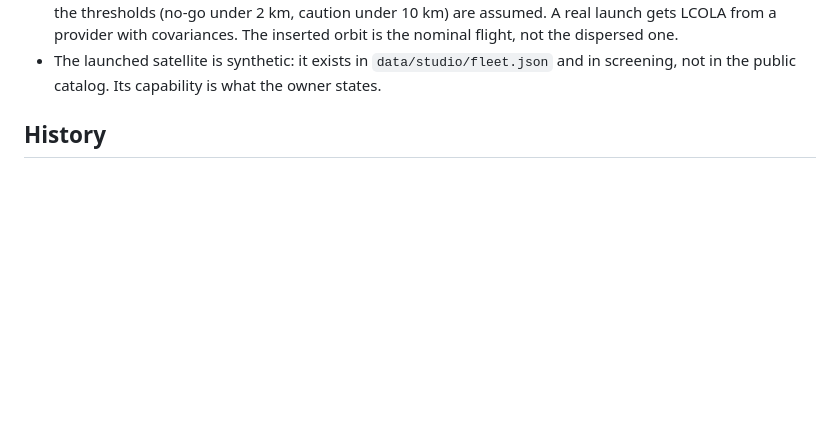
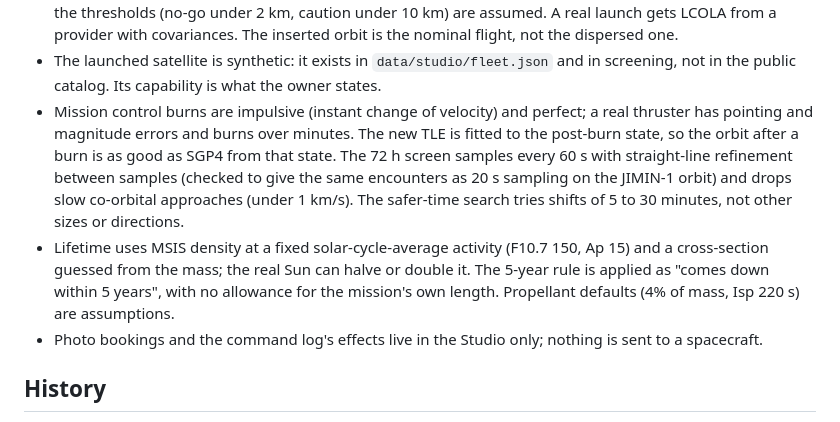
Before and after one commit to youngjun-choi-kr/cric, a Markdown page: LIMITATIONS.md, the part around the change. Drawn GitHub-style; blank space fills up the shorter version.

```diff
--- a/LIMITATIONS.md
+++ b/LIMITATIONS.md
@@ -148,6 +148,15 @@ CRIC is a research prototype for decision support. It is not an operational coll
   covariances. The inserted orbit is the nominal flight, not the dispersed one.
 - The launched satellite is synthetic: it exists in `data/studio/fleet.json` and in screening, not in the public
   catalog. Its capability is what the owner states.
+- Mission control burns are impulsive (instant change of velocity) and perfect; a real thruster has pointing and
+  magnitude errors and burns over minutes. The new TLE is fitted to the post-burn state, so the orbit after a burn
+  is as good as SGP4 from that state. The 72 h screen samples every 60 s with straight-line refinement between
+  samples (checked to give the same encounters as 20 s sampling on the JIMIN-1 orbit) and drops slow co-orbital
+  approaches (under 1 km/s). The safer-time search tries shifts of 5 to 30 minutes, not other sizes or directions.
+- Lifetime uses MSIS density at a fixed solar-cycle-average activity (F10.7 150, Ap 15) and a cross-section guessed
+  from the mass; the real Sun can halve or double it. The 5-year rule is applied as "comes down within 5 years",
+  with no allowance for the mission's own length. Propellant defaults (4% of mass, Isp 220 s) are assumptions.
+- Photo bookings and the command log's effects live in the Studio only; nothing is sent to a spacecraft.
 
 ## History
 - An earlier spike let Nemotron search burn parameters with tools. It found a valid burn but used 45% more
```
Also changed, not shown: README.md (+19 -2 lines).
